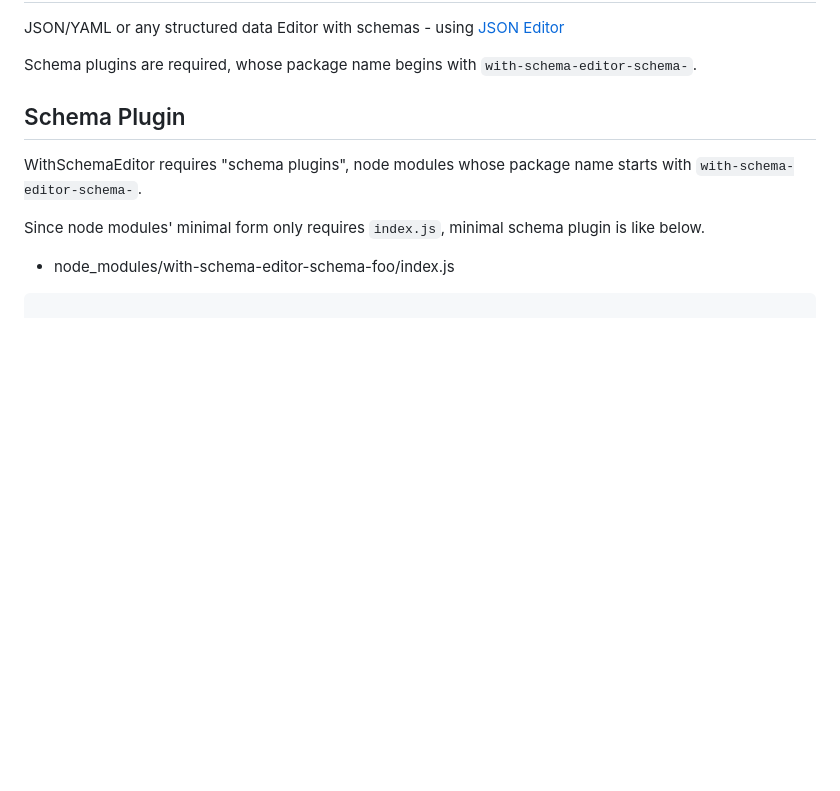
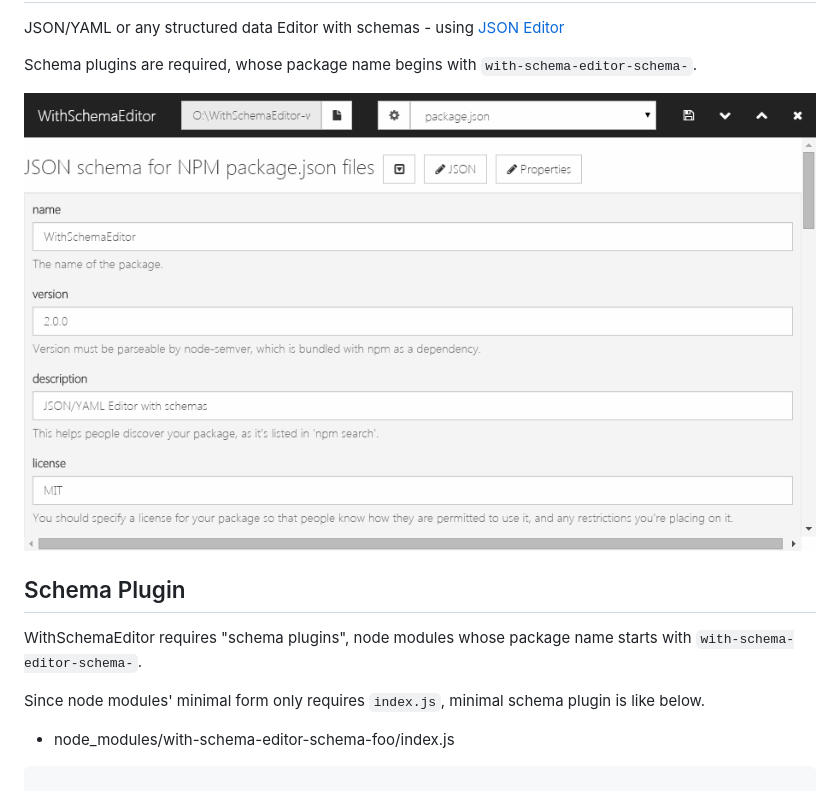
Before and after one commit to Narazaka/WithSchemaEditor, a Markdown page: Readme.md, the part around the change. Rendered like a GitHub page; pictures changed too: wse.png (added); blank space fills up the shorter version.

```diff
--- a/Readme.md
+++ b/Readme.md
@@ -4,6 +4,8 @@ WithSchemaEditor
 JSON/YAML or any structured data Editor with schemas - using [JSON Editor](https://github.com/jdorn/json-editor)
 
 Schema plugins are required, whose package name begins with `with-schema-editor-schema-`.
+
+![preview](wse.png)
 
 Schema Plugin
 -------------------
```
